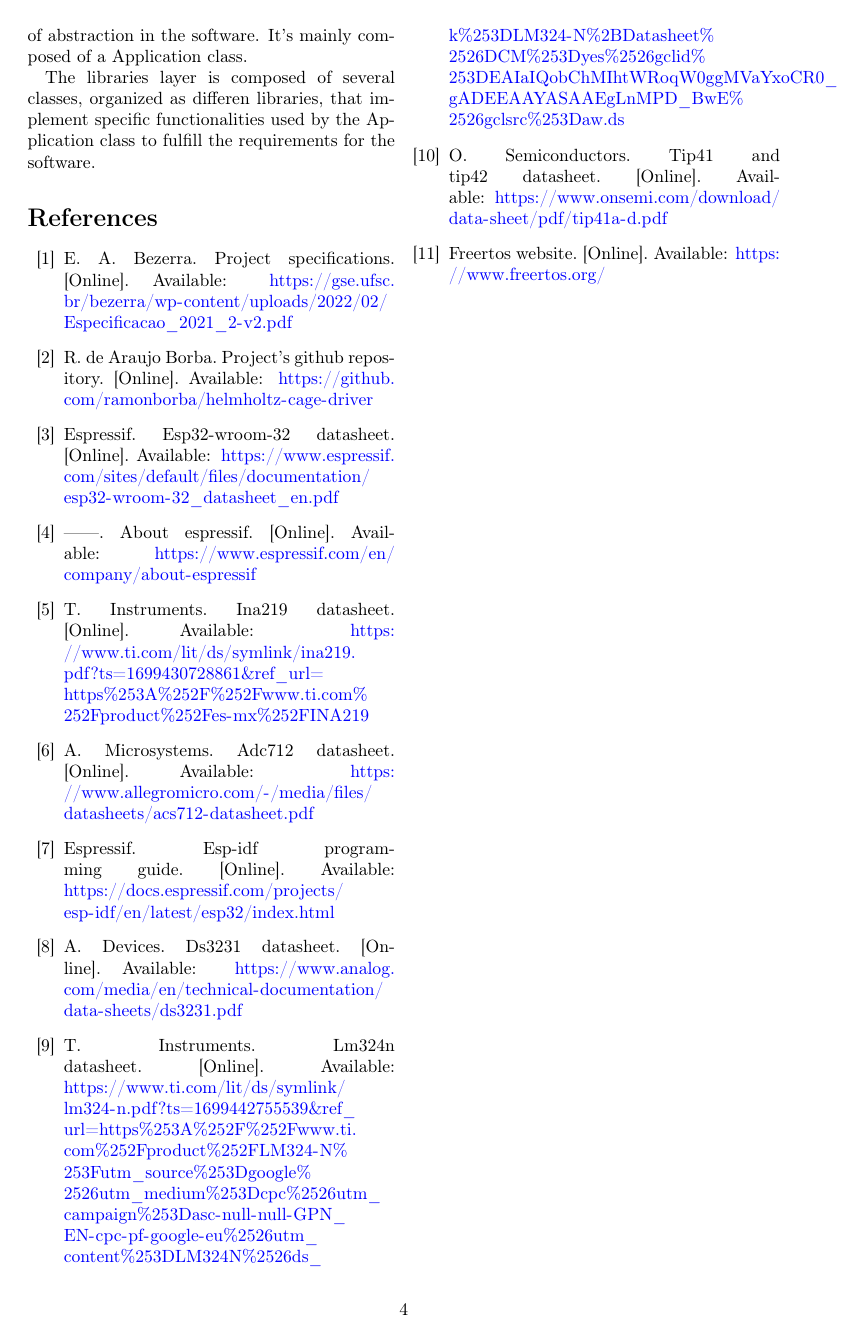
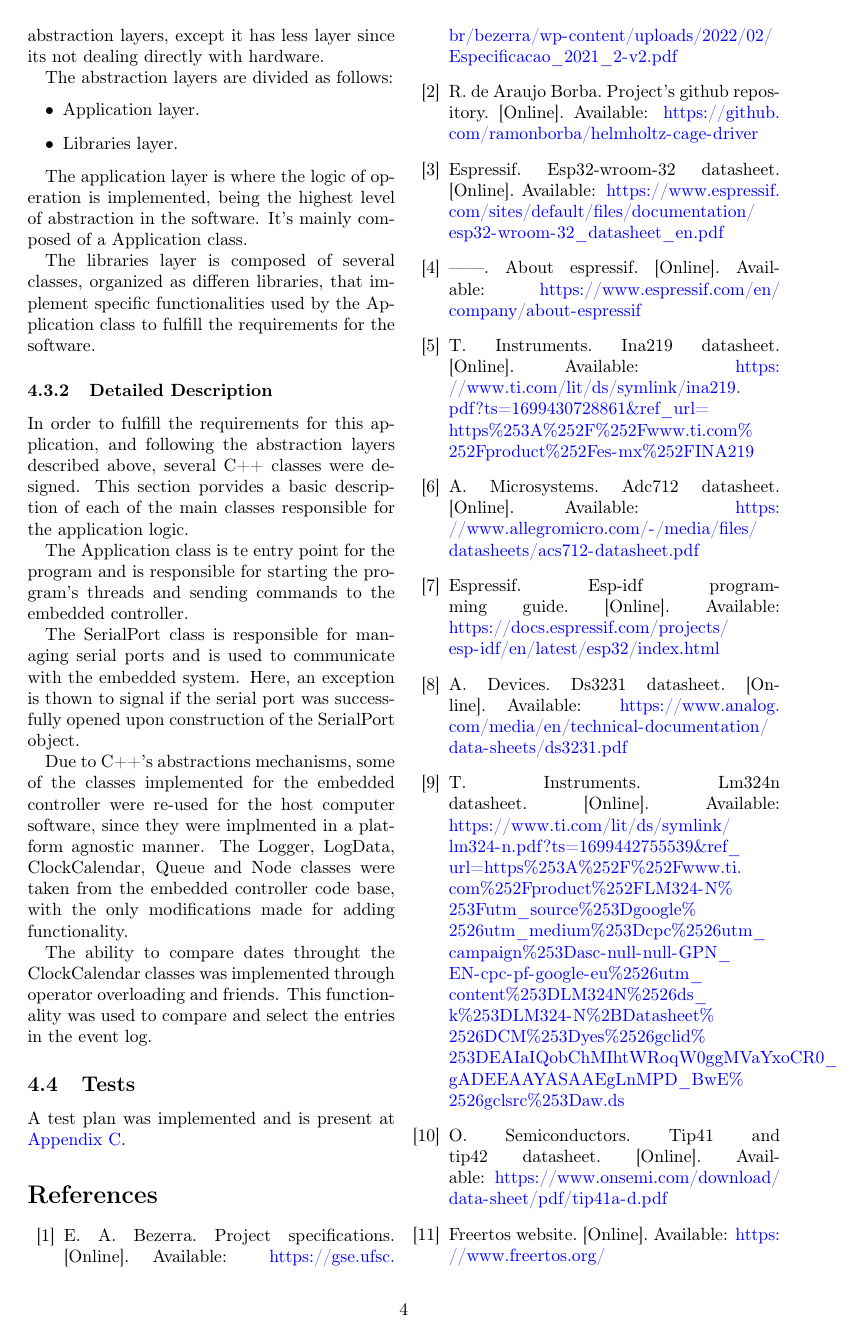
Before and after one commit to ramonborba/helmholtz-cage-driver, a LaTeX document (documentation/main.tex): page 4 of 8. Compiled offline with pdfLaTeX.

Commit message:
documentation: Added detailed description section for the host pc software

```diff
--- a/documentation/main.tex
+++ b/documentation/main.tex
@@ -223,19 +226,26 @@ The application layer is where the logic of operation is implemented, being the
 
 The libraries layer is composed of several classes, organized as differen libraries, that implement specific functionalities used by the Application class to fulfill the requirements for the software.
 
-\iffalse
-
 \subsubsection{Detailed Description}
 
-Class descriptions
+In order to fulfill the requirements for this application, and following the abstraction layers described above, several C++ classes were designed.
+This section porvides a basic description of each of the main classes responsible for the application logic.
 
-Use of overloaded operators, friends, inheritance, template.
+The Application class is te entry point for the program and is responsible for starting the program's threads and sending commands to the embedded controller.
 
-\subsection{Smart phone software}
+The SerialPort class is responsible for managing serial ports and is used to communicate with the embedded system. Here, an exception is thown to signal if the serial port was successfully opened upon construction of the SerialPort object.
+
+Due to C++'s abstractions mechanisms, some of the classes implemented for the embedded controller were re-used for the host computer software, since they were implmented in a platform agnostic manner.
+The Logger, LogData, ClockCalendar, Queue and Node classes were taken from the embedded controller code base, with the only modifications made for adding functionality.
+
+The ability to compare dates throught the ClockCalendar classes was implemented through operator overloading and friends. This functionality was used to compare and select the entries in the event log.
 
 
-\subsection{Integration and test}
+\subsection{Tests}
 
+A test plan was implemented and is present at \autoref{app:test-plan}.
+
+\iffalse
 
 \section{Results}
 
```
Also changed, not shown: documentation/main.tex (9 more changed lines).
